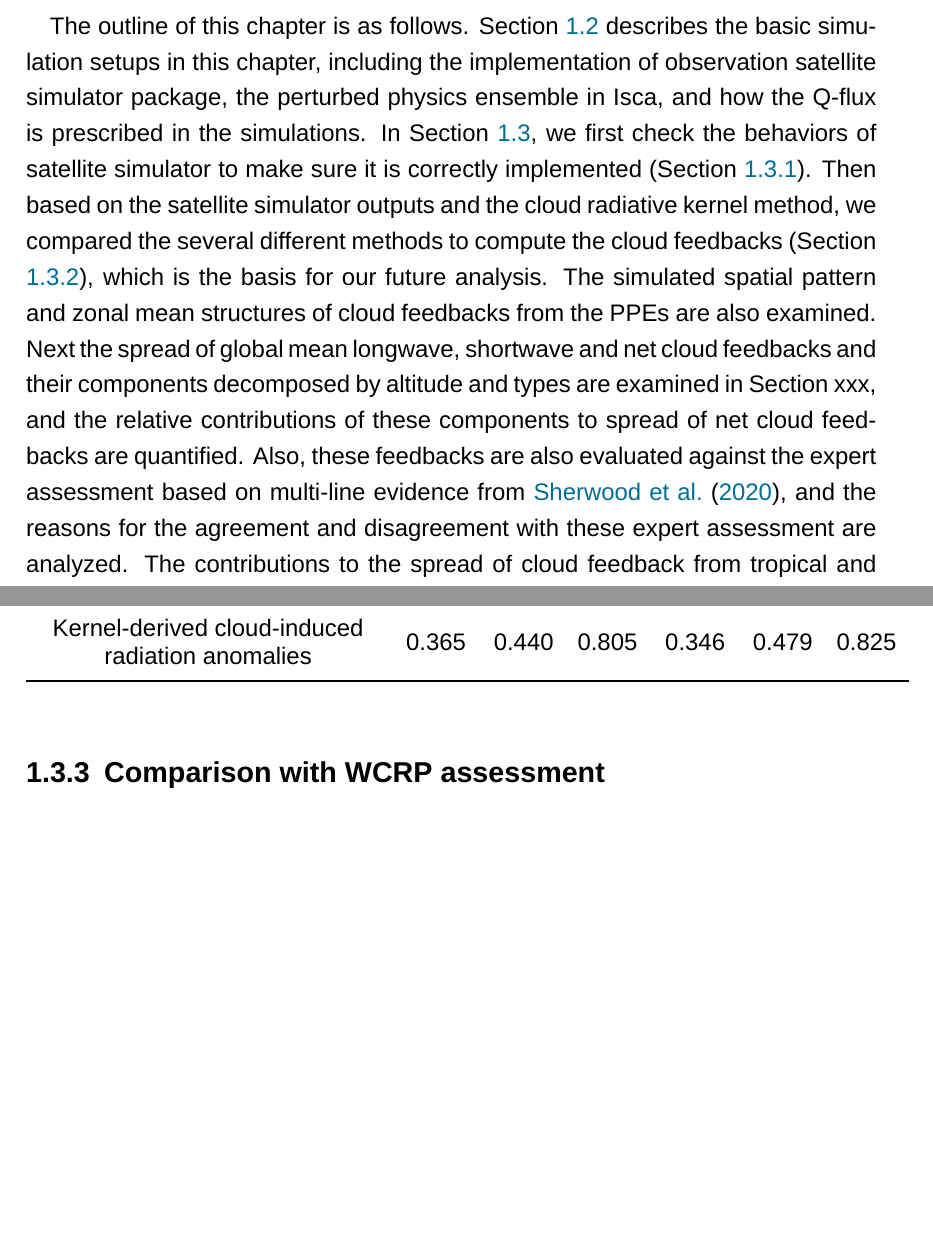
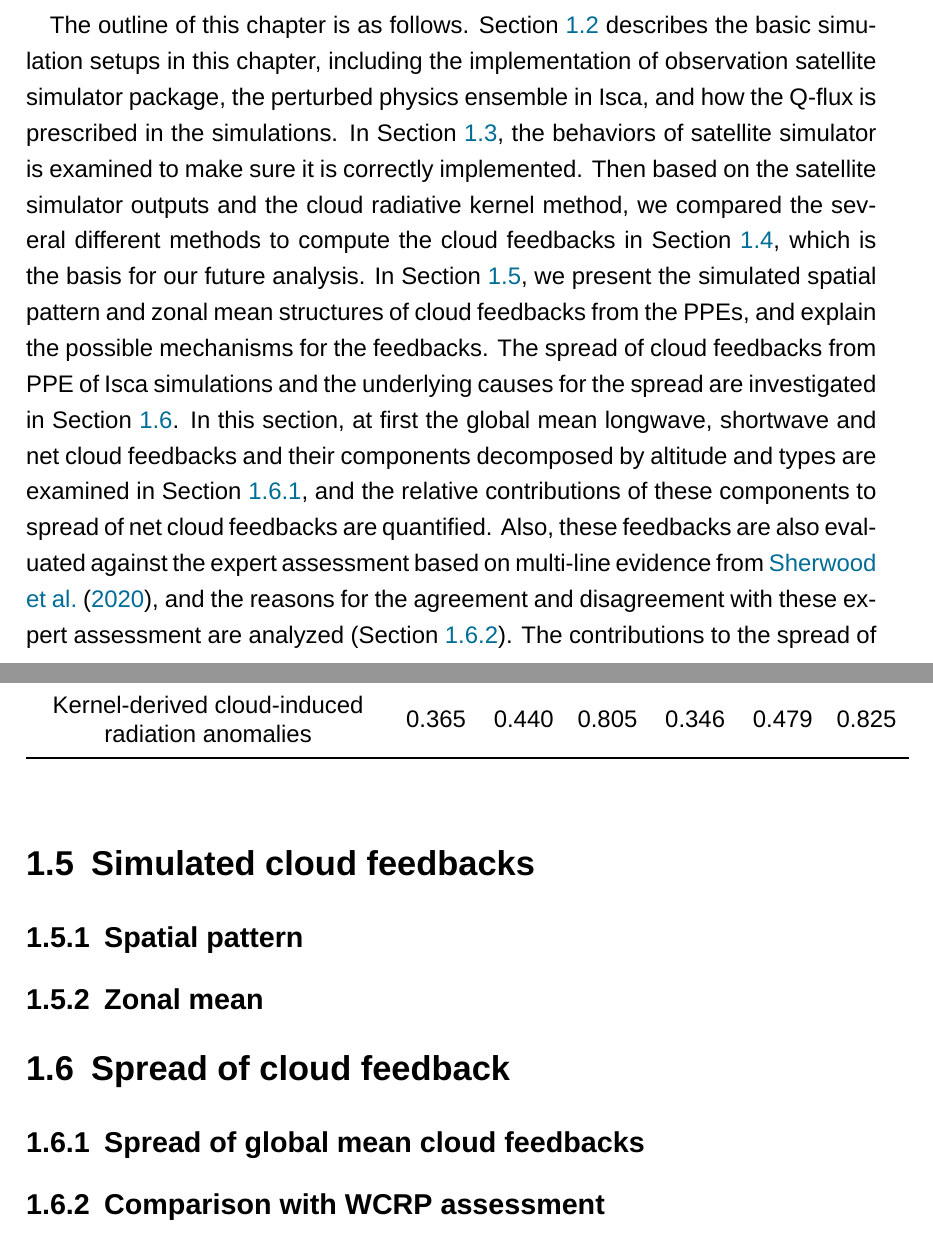
Before and after one commit to lqxyz/PhD_Thesis, a LaTeX thesis (thesis.tex, which reads chapter/changes_of_CRE.tex): two parts of pages 14 and 20 of 32 before the commit and two parts of pages 15 and 21 of 33 after it, joined at a grey line, cut so that both start at the same text, the shorter picture padded with empty space. Compiled offline with XeLaTeX; a missing font is replaced by an installed copy or a similar font.

Commit message:
Refine the results section of cld fbk chapter

```diff
--- a/chapter/changes_of_CRE.tex
+++ b/chapter/changes_of_CRE.tex
@@ -46,10 +46,7 @@ Another followed question is whether we could reproduce certain spread of cloud
 
 %The chapter is to be organized as follows: in the section...
 
-The outline of this chapter is as follows. \secref{sec:simulation_setup_cld_fbk} describes the basic simulation setups in this chapter, including the implementation of observation satellite simulator package, the perturbed physics ensemble in Isca, and how the Q-flux is prescribed in the simulations. In \secref{sec:results_cld_fbk}, we first check the behaviors of satellite simulator to make sure it is correctly implemented (\secref{sec:eval_cosp}). Then based on the satellite simulator outputs and the cloud radiative kernel method, we compared the several different methods to compute the cloud feedbacks (\secref{sec:cmp_cld_fbk_method_result}), which is the basis for our future analysis. The simulated spatial pattern and zonal mean structures of cloud feedbacks from the PPEs are also examined. Next the spread of global mean longwave, shortwave and net cloud feedbacks and their components decomposed by altitude and types are examined in Section xxx, and the relative contributions of these components to spread of net cloud feedbacks are quantified. Also, these feedbacks are also evaluated against the expert assessment based on multi-line evidence from \cite{Sherwood2020}, and the reasons for the agreement and disagreement with these expert assessment are analyzed. The contributions to the spread of cloud feedback from tropical and extra-tropical regions are quantified in Section xxxx.
-
-Finally, the relationship between cloud feedback and the equilibrium climate sensitivity is investigated in Section xxx.
-
+The outline of this chapter is as follows. \secref{sec:simulation_setup_cld_fbk} describes the basic simulation setups in this chapter, including the implementation of observation satellite simulator package, the perturbed physics ensemble in Isca, and how the Q-flux is prescribed in the simulations. In \secref{sec:eval_cosp}, the behaviors of satellite simulator is examined to make sure it is correctly implemented. Then based on the satellite simulator outputs and the cloud radiative kernel method, we compared the several different methods to compute the cloud feedbacks in \secref{sec:cmp_cld_fbk_method_result}, which is the basis for our future analysis. In \secref{sec:simu_cld_fbk}, we present the simulated spatial pattern and zonal mean structures of cloud feedbacks from the PPEs, and explain the possible mechanisms for the feedbacks. The spread of cloud feedbacks from PPE of Isca simulations and the underlying causes for the spread are investigated in \secref{sec:spread_of_cld_fbk_in_PPE}. In this section, at first the global mean longwave, shortwave and net cloud feedbacks and their components decomposed by altitude and types are examined in \secref{sec:spread_of_gm_cld_fbks_PPE}, and the relative contributions of these components to spread of net cloud feedbacks are quantified. Also, these feedbacks are also evaluated against the expert assessment based on multi-line evidence from \cite{Sherwood2020}, and the reasons for the agreement and disagreement with these expert assessment are analyzed (\secref{sec:cmp_with_Sherwood_assessment}). The contributions to the spread of cloud feedback from tropical and extra-tropical regions are quantified in \secref{sec:reg_contri_to_spread_of_cldfbk}, and the possible reasons are explored by the cloud controlling factor analysis in \secref{sec:cld_control_factor}. Finally, the relationship between cloud feedback and the equilibrium climate sensitivity is investigated briefly in \secref{sec:implification_for_ECS}.
 
 %In addition, the different components of cloud feedbacks are obtained from the cloud
 
@@ -209,6 +206,12 @@ The cloud feedback is also calculated according to categories I and III, and the
     %\end{sidewaystable}
 \end{table}
 
+\section{Simulated cloud feedbacks}
+\label{sec:simu_cld_fbk}
+
+\subsection{Spatial pattern}
+
+\subsection{Zonal mean}
 
 \begin{figure}[ht]
     \centering
@@ -217,6 +220,13 @@ The cloud feedback is also calculated according to categories I and III, and the
     \label{fig:zonal_mean_cld_fbk_ensemble}
 \end{figure}
 
+
+\section{Spread of cloud feedback}
+\label{sec:spread_of_cld_fbk_in_PPE}
+
+\subsection{Spread of global mean cloud feedbacks}
+\label{sec:spread_of_gm_cld_fbks_PPE}
+
 \begin{figure}[ht]
     \centering
     \includegraphics[width=0.8\linewidth]{{figs/change_of_CRE/global_mean_cld_fbk_decomp_scatter}.pdf}
```
Also changed, not shown: chapter/changes_of_CRE.tex (23 more changed lines).
